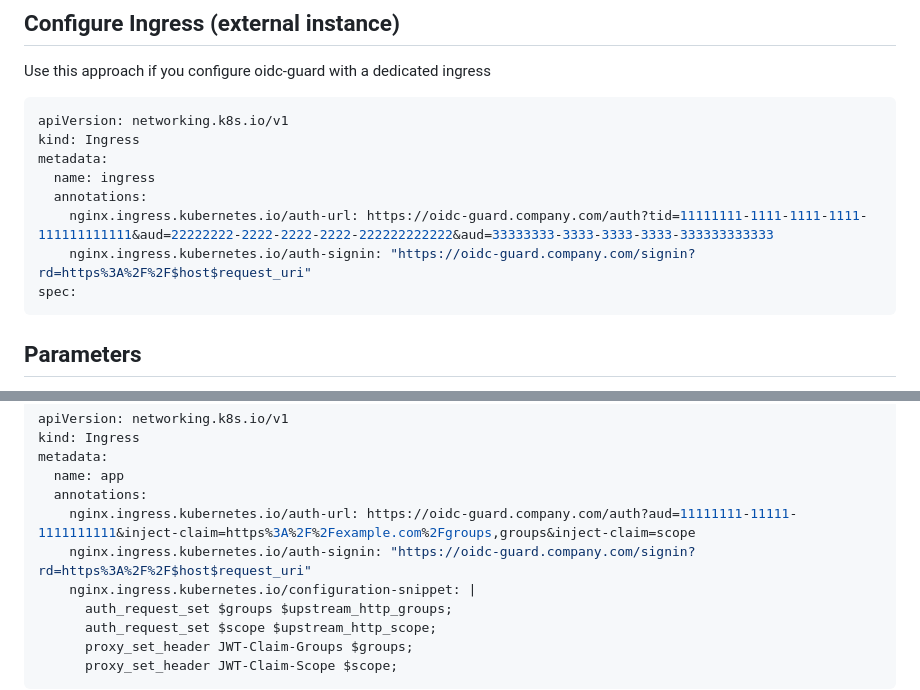
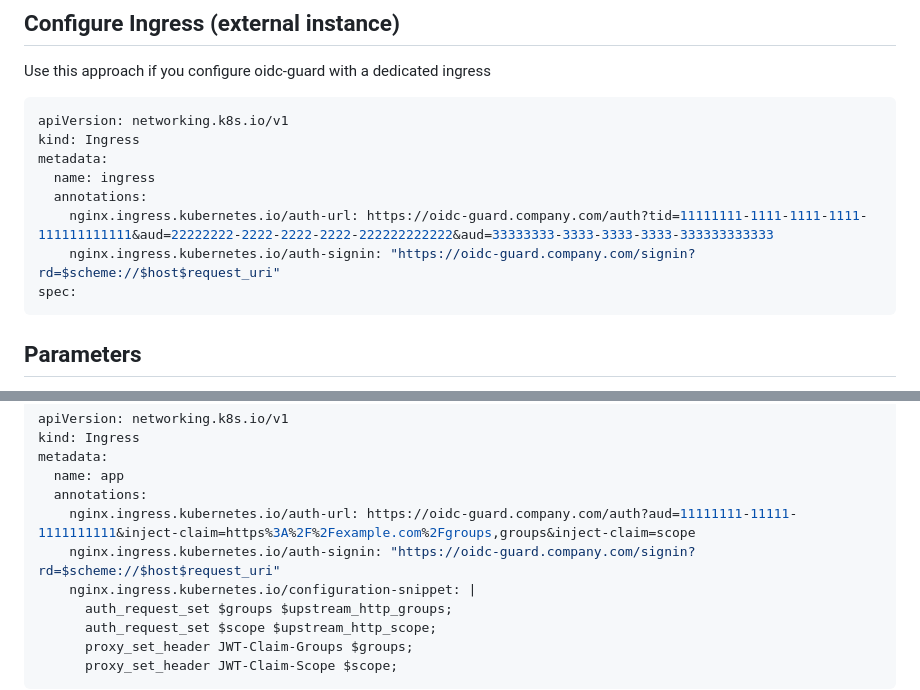
Before and after one commit to IvanJosipovic/OIDC-Guard, a Markdown page: README.md, 2 parts joined by grey strips. Drawn GitHub-style.

Commit message:
chore: simplify reply url

````diff
--- a/README.md
+++ b/README.md
@@ -50,7 +50,7 @@ metadata:
   name: ingress
   annotations:
     nginx.ingress.kubernetes.io/auth-url: https://oidc-guard.company.com/auth?tid=11111111-1111-1111-1111-111111111111&aud=22222222-2222-2222-2222-222222222222&aud=33333333-3333-3333-3333-333333333333
-    nginx.ingress.kubernetes.io/auth-signin: "https://oidc-guard.company.com/signin?rd=https%3A%2F%2F$host$request_uri"
+    nginx.ingress.kubernetes.io/auth-signin: "https://oidc-guard.company.com/signin?rd=$scheme://$host$request_uri"
 spec:
 ```
 
@@ -109,7 +109,7 @@ metadata:
   name: app
   annotations:
     nginx.ingress.kubernetes.io/auth-url: https://oidc-guard.company.com/auth?aud=11111111-11111-1111111111&inject-claim=https%3A%2F%2Fexample.com%2Fgroups,groups&inject-claim=scope
-    nginx.ingress.kubernetes.io/auth-signin: "https://oidc-guard.company.com/signin?rd=https%3A%2F%2F$host$request_uri"
+    nginx.ingress.kubernetes.io/auth-signin: "https://oidc-guard.company.com/signin?rd=$scheme://$host$request_uri"
     nginx.ingress.kubernetes.io/configuration-snippet: |
       auth_request_set $groups $upstream_http_groups;
       auth_request_set $scope $upstream_http_scope;
````
